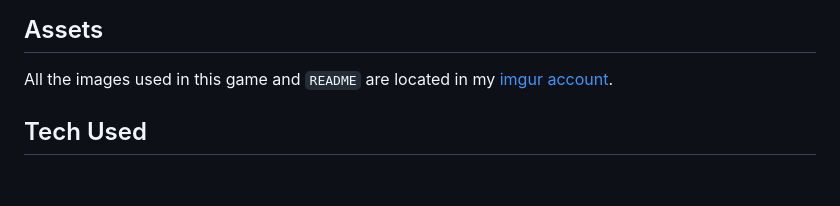
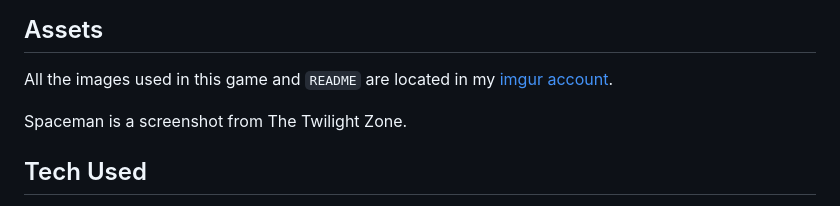
Before and after one commit to smhernandez1990/spaceman-game, a Markdown page: README.md, the part around the change. Rendered like a GitHub page; blank space fills up the shorter version.

Commit message:
Asset updated

```diff
--- a/README.md
+++ b/README.md
@@ -64,6 +64,8 @@ Obviously a lot changed once I got going on the actual code but this is where I
 
 All the images used in this game and `README` are located in my [imgur account]('https://imgur.com/user/smhernandez1990/posts').
 
+Spaceman is a screenshot from The Twilight Zone.
+
 ## Tech Used
 
 For this game I used `HTML` to create the different elements of the game, `CSS` to style the elements and some of the behaviors such as cursor changes and hover actions, `JavaScript` to make the game function and finally `Markdown` to make the `README` you are looking over right now. Wow!
```
